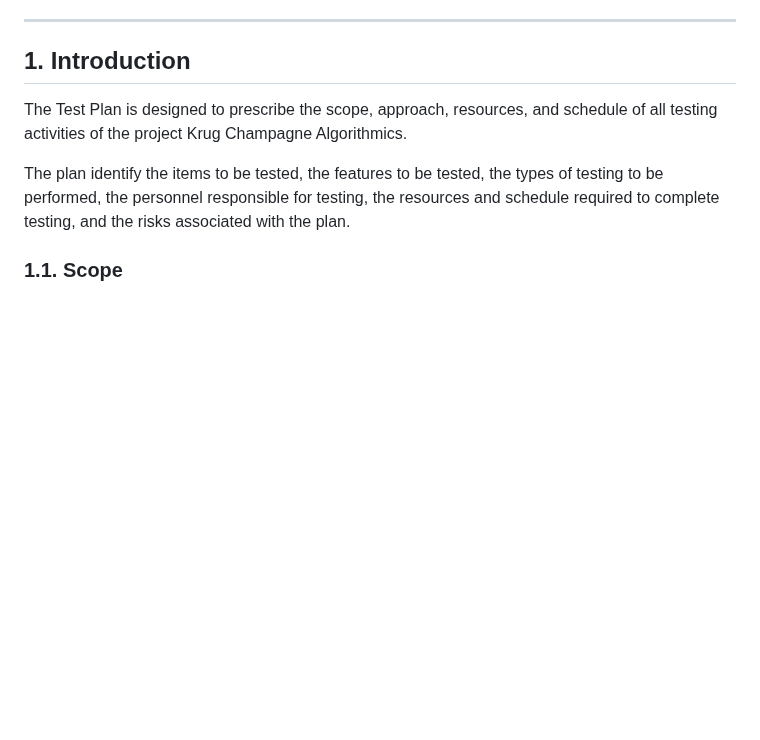
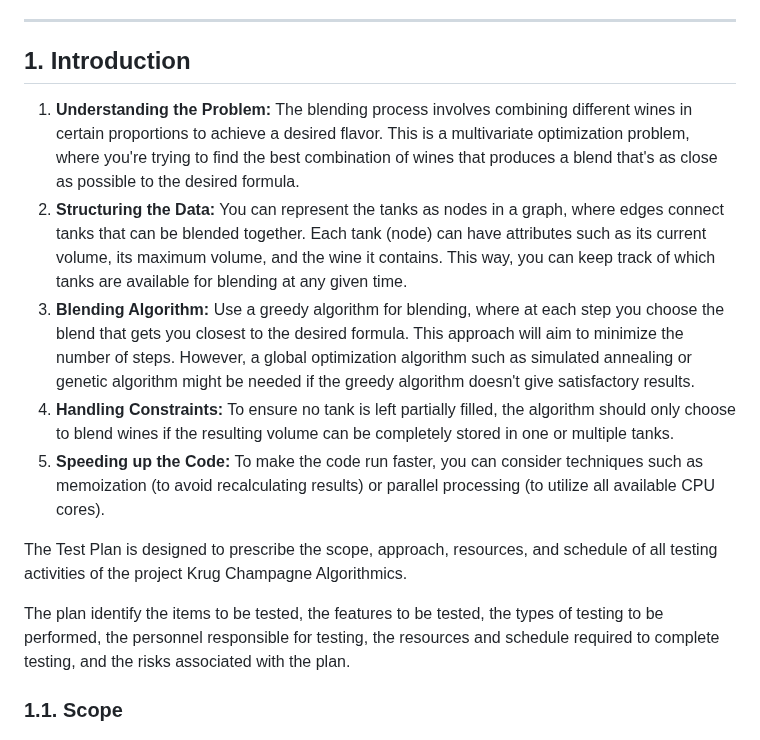
Before and after one commit to algosup/2022-2023-project-5-algorithmics-Team-3, a Markdown page: specs/Test_Plan/Test_Plan.md, the part around the change. GitHub-like rendering; blank space fills up the shorter version.

```diff
--- a/specs/Test_Plan/Test_Plan.md
+++ b/specs/Test_Plan/Test_Plan.md
@@ -36,6 +36,12 @@ _____
 _____
 
 ## 1. Introduction
+
+1. **Understanding the Problem:** The blending process involves combining different wines in certain proportions to achieve a desired flavor. This is a multivariate optimization problem, where you're trying to find the best combination of wines that produces a blend that's as close as possible to the desired formula.
+2. **Structuring the Data:** You can represent the tanks as nodes in a graph, where edges connect tanks that can be blended together. Each tank (node) can have attributes such as its current volume, its maximum volume, and the wine it contains. This way, you can keep track of which tanks are available for blending at any given time.
+3. **Blending Algorithm:** Use a greedy algorithm for blending, where at each step you choose the blend that gets you closest to the desired formula. This approach will aim to minimize the number of steps. However, a global optimization algorithm such as simulated annealing or genetic algorithm might be needed if the greedy algorithm doesn't give satisfactory results.
+4. **Handling Constraints:** To ensure no tank is left partially filled, the algorithm should only choose to blend wines if the resulting volume can be completely stored in one or multiple tanks.
+5. **Speeding up the Code:** To make the code run faster, you can consider techniques such as memoization (to avoid recalculating results) or parallel processing (to utilize all available CPU cores).
 
 The Test Plan is designed to prescribe the scope, approach, resources, and schedule of all testing activities of the project Krug Champagne Algorithmics.
 
```
